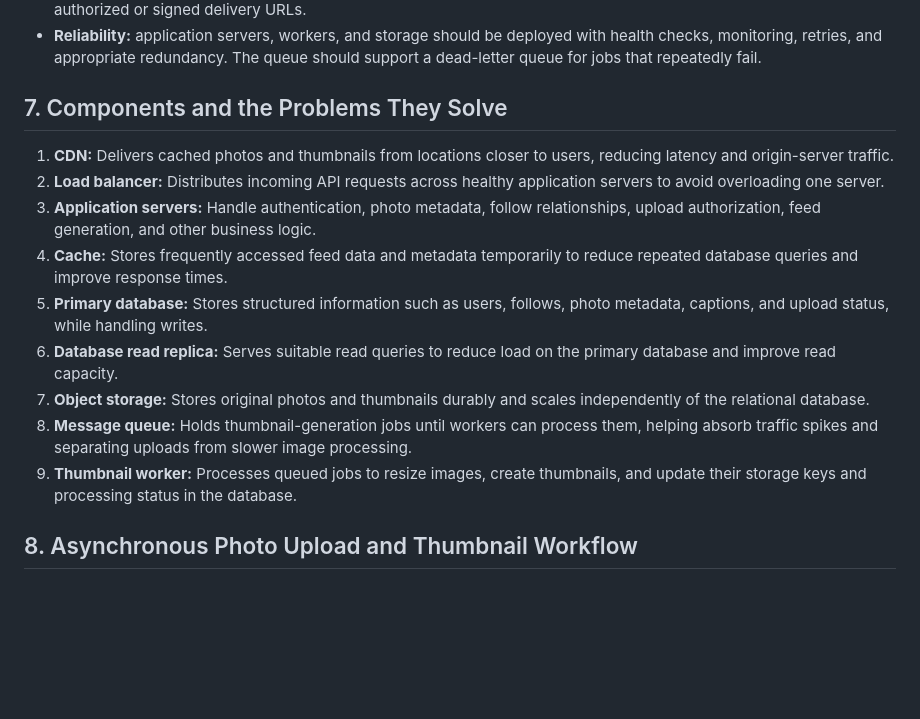
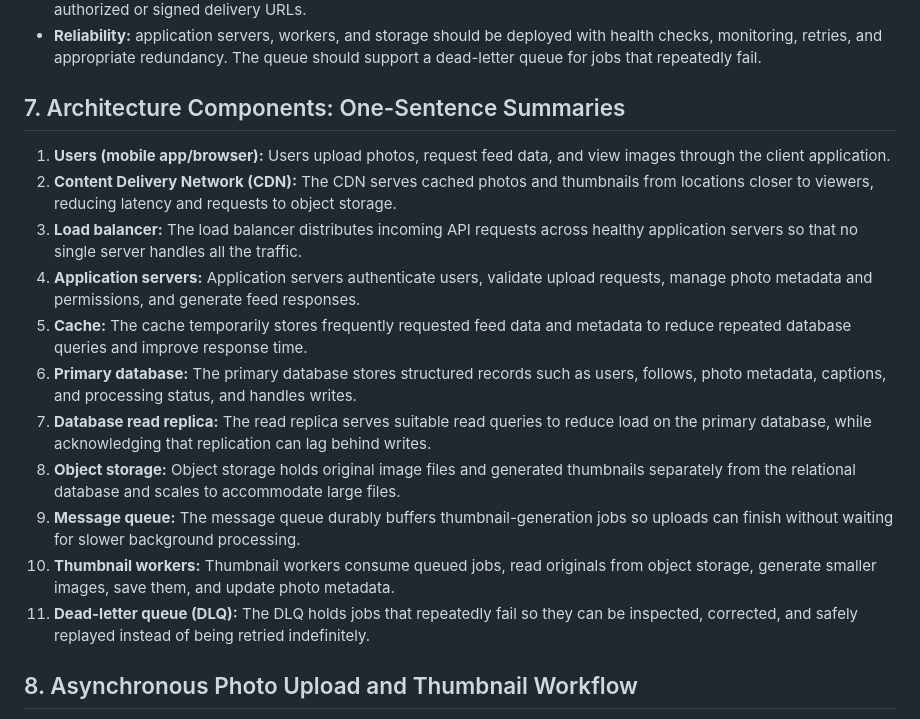
Before and after one commit to mayakajeremiah/web-foundations-days, a Markdown page: web-foundationss-days/day7/photo-app-scaling.md, the part around the change. Drawn GitHub-style; blank space fills up the shorter version.

Commit message:
Complete photo app scaling architecture

```diff
--- a/web-foundationss-days/day7/photo-app-scaling.md
+++ b/web-foundationss-days/day7/photo-app-scaling.md
@@ -177,17 +177,19 @@ flowchart TD
 - **CDN:** it serves cached images and retrieves uncached images from object storage. Private images should use authorized or signed delivery URLs.
 - **Reliability:** application servers, workers, and storage should be deployed with health checks, monitoring, retries, and appropriate redundancy. The queue should support a dead-letter queue for jobs that repeatedly fail.
 
-## 7. Components and the Problems They Solve
+## 7. Architecture Components: One-Sentence Summaries
 
-1. **CDN:** Delivers cached photos and thumbnails from locations closer to users, reducing latency and origin-server traffic.
-2. **Load balancer:** Distributes incoming API requests across healthy application servers to avoid overloading one server.
-3. **Application servers:** Handle authentication, photo metadata, follow relationships, upload authorization, feed generation, and other business logic.
-4. **Cache:** Stores frequently accessed feed data and metadata temporarily to reduce repeated database queries and improve response times.
-5. **Primary database:** Stores structured information such as users, follows, photo metadata, captions, and upload status, while handling writes.
-6. **Database read replica:** Serves suitable read queries to reduce load on the primary database and improve read capacity.
-7. **Object storage:** Stores original photos and thumbnails durably and scales independently of the relational database.
-8. **Message queue:** Holds thumbnail-generation jobs until workers can process them, helping absorb traffic spikes and separating uploads from slower image processing.
-9. **Thumbnail worker:** Processes queued jobs to resize images, create thumbnails, and update their storage keys and processing status in the database.
+1. **Users (mobile app/browser):** Users upload photos, request feed data, and view images through the client application.
+2. **Content Delivery Network (CDN):** The CDN serves cached photos and thumbnails from locations closer to viewers, reducing latency and requests to object storage.
+3. **Load balancer:** The load balancer distributes incoming API requests across healthy application servers so that no single server handles all the traffic.
+4. **Application servers:** Application servers authenticate users, validate upload requests, manage photo metadata and permissions, and generate feed responses.
+5. **Cache:** The cache temporarily stores frequently requested feed data and metadata to reduce repeated database queries and improve response time.
+6. **Primary database:** The primary database stores structured records such as users, follows, photo metadata, captions, and processing status, and handles writes.
+7. **Database read replica:** The read replica serves suitable read queries to reduce load on the primary database, while acknowledging that replication can lag behind writes.
+8. **Object storage:** Object storage holds original image files and generated thumbnails separately from the relational database and scales to accommodate large files.
+9. **Message queue:** The message queue durably buffers thumbnail-generation jobs so uploads can finish without waiting for slower background processing.
+10. **Thumbnail workers:** Thumbnail workers consume queued jobs, read originals from object storage, generate smaller images, save them, and update photo metadata.
+11. **Dead-letter queue (DLQ):** The DLQ holds jobs that repeatedly fail so they can be inspected, corrected, and safely replayed instead of being retried indefinitely.
 
 ## 8. Asynchronous Photo Upload and Thumbnail Workflow
 
```
